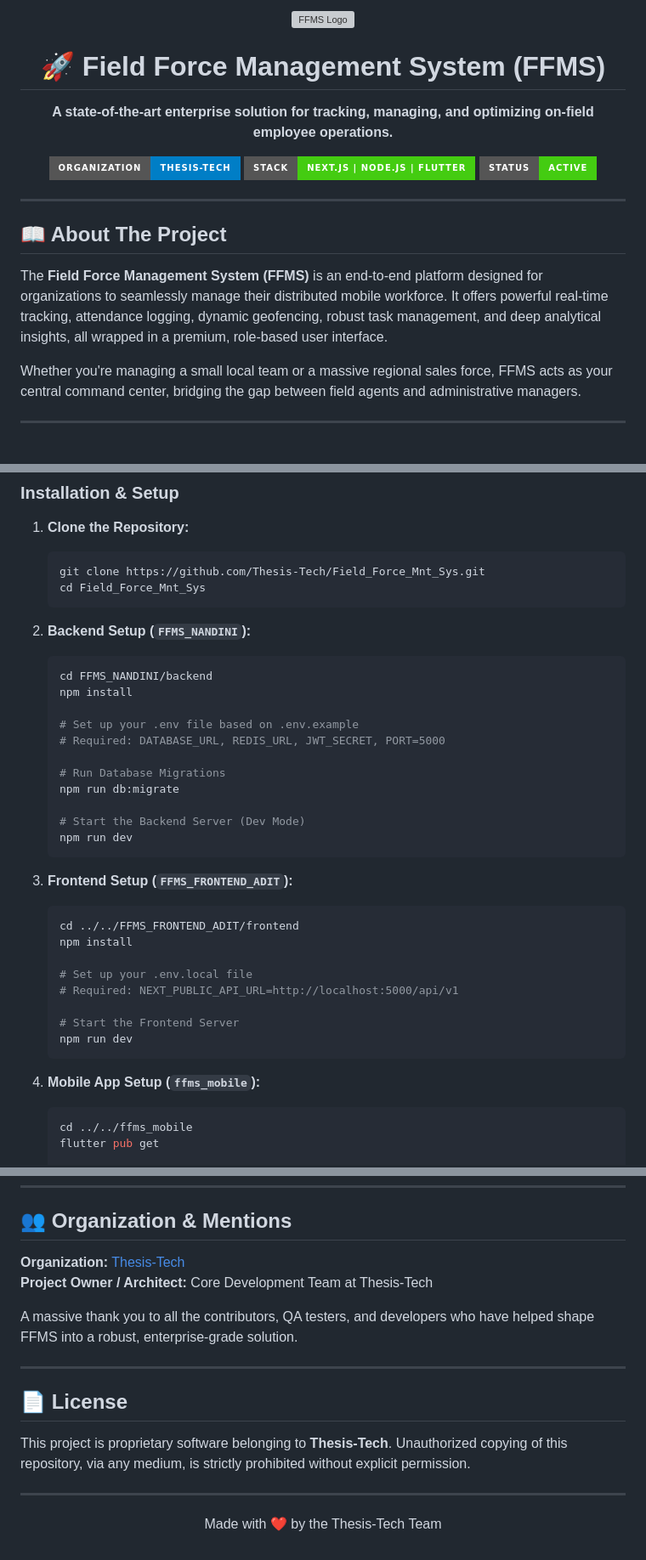
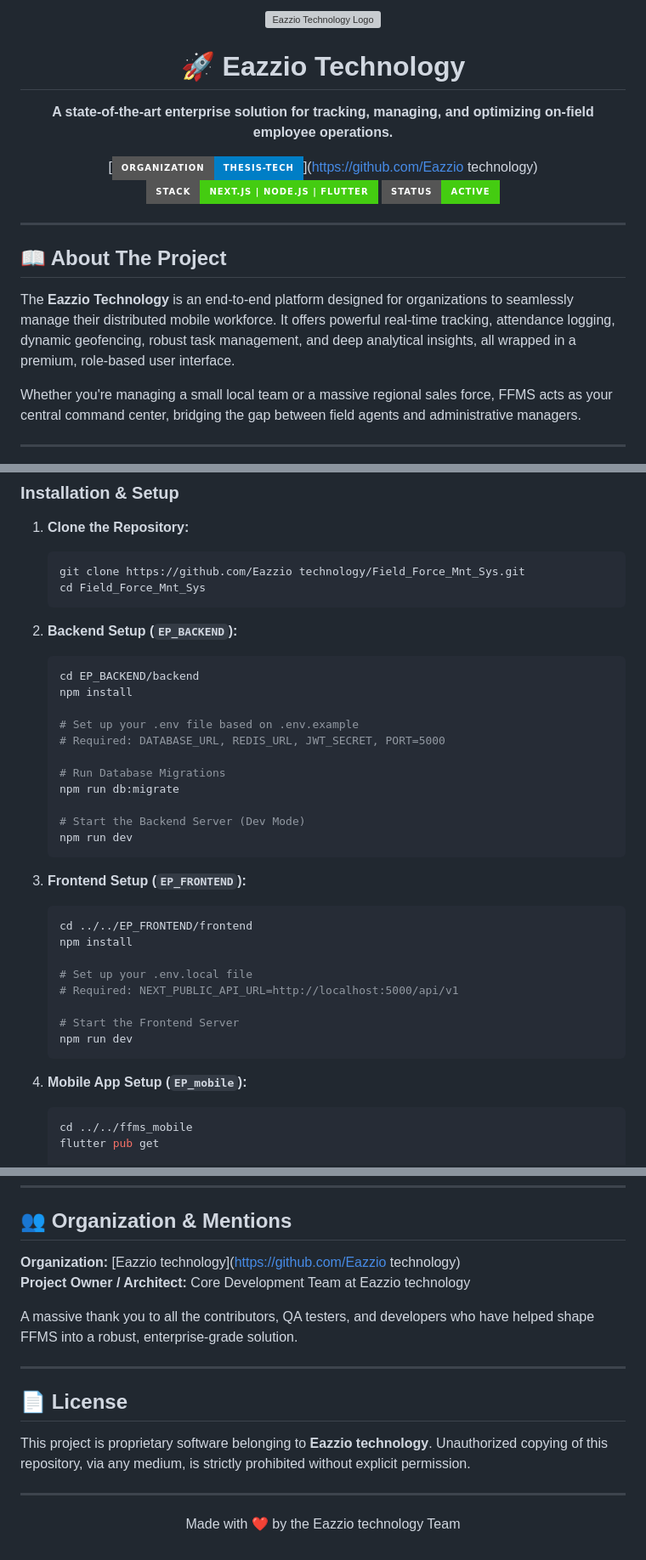
Before and after one commit to Eazzio-Technologies-Pvt-Ltd/Eazzio-Payroll, a Markdown page: README.md, 3 parts joined by grey strips. Shown at 85% size. GitHub-like rendering; badges without logos; grey boxes are pictures that could not be loaded.

Commit message:
Update README for Eazzio Technology branding

````diff
--- a/README.md
+++ b/README.md
@@ -1,9 +1,9 @@
 <div align="center">
-  <img src="https://via.placeholder.com/150x150?text=FFMS+Logo" alt="FFMS Logo" width="120" height="120">
-  <h1>🚀 Field Force Management System (FFMS)</h1>
+  <img src="logo.jpeg" alt="Eazzio Technology Logo" width="200">
+  <h1>🚀 Eazzio Technology</h1>
   <p><b>A state-of-the-art enterprise solution for tracking, managing, and optimizing on-field employee operations.</b></p>
 
-  [![Organization](https://img.shields.io/badge/Organization-Thesis--Tech-blue.svg?style=for-the-badge)](https://github.com/Thesis-Tech)
+  [![Organization](https://img.shields.io/badge/Organization-Thesis--Tech-blue.svg?style=for-the-badge)](https://github.com/Eazzio technology)
   [![Stack](https://img.shields.io/badge/Stack-Next.js%20|%20Node.js%20|%20Flutter-success.svg?style=for-the-badge)](#)
   [![Status](https://img.shields.io/badge/Status-Active-brightgreen.svg?style=for-the-badge)](#)
 </div>
@@ -12,7 +12,7 @@
 
 ## 📖 About The Project
 
-The **Field Force Management System (FFMS)** is an end-to-end platform designed for organizations to seamlessly manage their distributed mobile workforce. It offers powerful real-time tracking, attendance logging, dynamic geofencing, robust task management, and deep analytical insights, all wrapped in a premium, role-based user interface.
+The **Eazzio Technology** is an end-to-end platform designed for organizations to seamlessly manage their distributed mobile workforce. It offers powerful real-time tracking, attendance logging, dynamic geofencing, robust task management, and deep analytical insights, all wrapped in a premium, role-based user interface.
 
 Whether you're managing a small local team or a massive regional sales force, FFMS acts as your central command center, bridging the gap between field agents and administrative managers.
 
@@ -77,14 +77,14 @@ Before you begin, ensure you have the following installed on your local machine:
 1. **Clone the Repository:**
 
    ```bash
-   git clone https://github.com/Thesis-Tech/Field_Force_Mnt_Sys.git
+   git clone https://github.com/Eazzio technology/Field_Force_Mnt_Sys.git
    cd Field_Force_Mnt_Sys
    ```
 
-2. **Backend Setup (`FFMS_NANDINI`):**
+2. **Backend Setup (`EP_BACKEND`):**
 
    ```bash
-   cd FFMS_NANDINI/backend
+   cd EP_BACKEND/backend
    npm install
 
    # Set up your .env file based on .env.example
@@ -97,10 +97,10 @@ Before you begin, ensure you have the following installed on your local machine:
    npm run dev
    ```
 
-3. **Frontend Setup (`FFMS_FRONTEND_ADIT`):**
+3. **Frontend Setup (`EP_FRONTEND`):**
 
    ```bash
-   cd ../../FFMS_FRONTEND_ADIT/frontend
+   cd ../../EP_FRONTEND/frontend
    npm install
 
    # Set up your .env.local file
@@ -110,7 +110,7 @@ Before you begin, ensure you have the following installed on your local machine:
    npm run dev
    ```
 
-4. **Mobile App Setup (`ffms_mobile`):**
+4. **Mobile App Setup (`EP_mobile`):**
 
    ```bash
    cd ../../ffms_mobile
@@ -161,8 +161,8 @@ NEXT_PUBLIC_MAPPLS_TOKEN="your_mappls_api_token_here"
 
 ## 👥 Organization & Mentions
 
-**Organization:** [Thesis-Tech](https://github.com/Thesis-Tech)
-**Project Owner / Architect:** Core Development Team at Thesis-Tech
+**Organization:** [Eazzio technology](https://github.com/Eazzio technology)
+**Project Owner / Architect:** Core Development Team at Eazzio technology
 
 A massive thank you to all the contributors, QA testers, and developers who have helped shape FFMS into a robust, enterprise-grade solution.
 
@@ -170,8 +170,8 @@ A massive thank you to all the contributors, QA testers, and developers who have
 
 ## 📄 License
 
-This project is proprietary software belonging to **Thesis-Tech**. Unauthorized copying of this repository, via any medium, is strictly prohibited without explicit permission.
+This project is proprietary software belonging to **Eazzio technology**. Unauthorized copying of this repository, via any medium, is strictly prohibited without explicit permission.
 
 ---
 
-<p align="center">Made with ❤️ by the Thesis-Tech Team</p>
+<p align="center">Made with ❤️ by the Eazzio technology Team</p>
````
